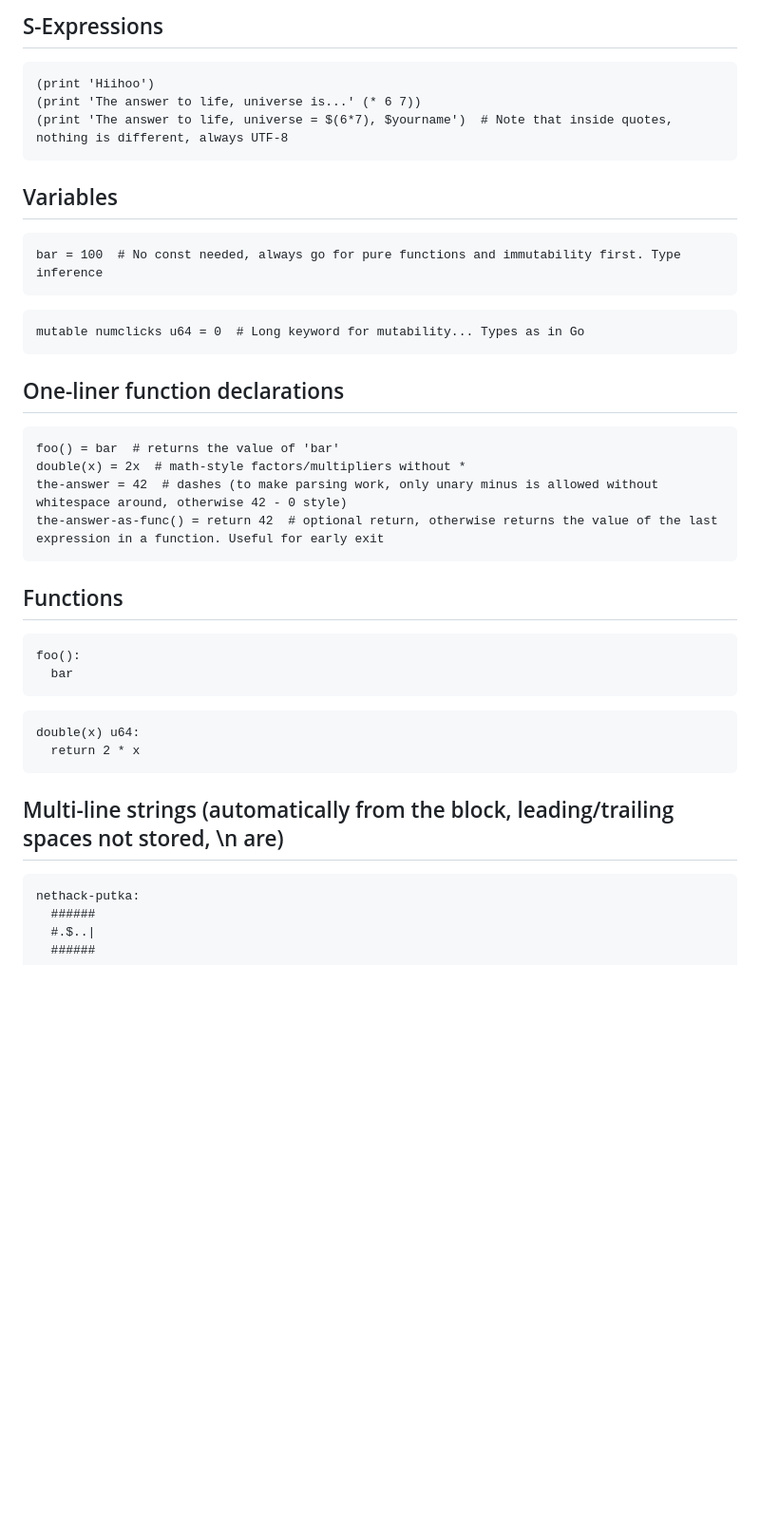
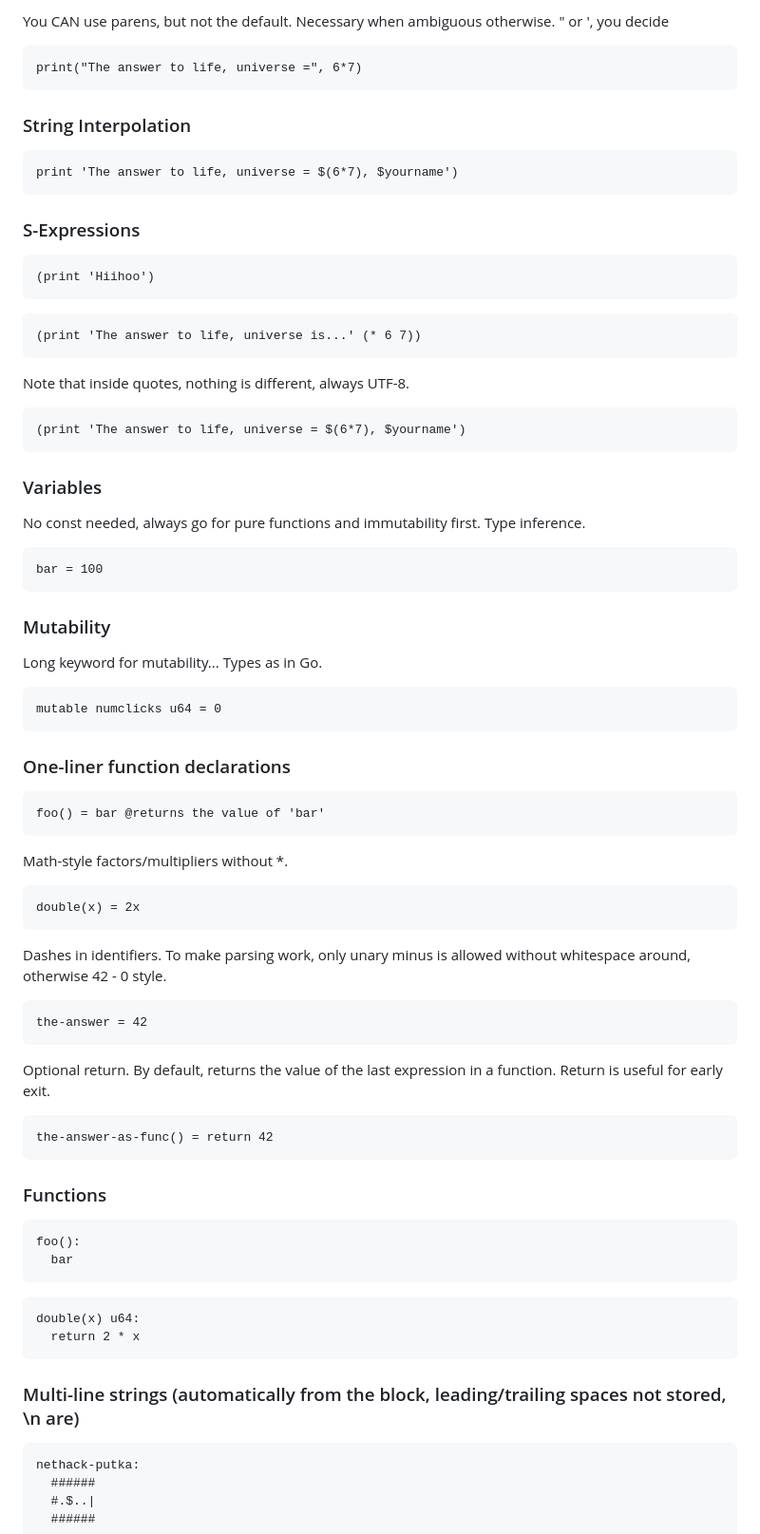
Before and after one commit to timosaarinen/nih-lang, a Markdown page: README.md, the part around the change printed below. Shown: that part at 95% size. Rendered like a GitHub page; blank space fills up the shorter version.

```diff
--- a/README.md
+++ b/README.md
@@ -42,26 +53,58 @@ print 'The answer to life, universe = $(6*7), $yourname')  # String interpolatio
 ~~~
-## S-Expressions
+You CAN use parens, but not the default. Necessary when ambiguous otherwise. " or ', you decide
+~~~
+print("The answer to life, universe =", 6*7)
+~~~
+
+### String Interpolation
+~~~
+print 'The answer to life, universe = $(6*7), $yourname')
+~~~
+
+### S-Expressions
 ~~~
 (print 'Hiihoo')
+~~~
+~~~
 (print 'The answer to life, universe is...' (* 6 7))
-(print 'The answer to life, universe = $(6*7), $yourname')  # Note that inside quotes, nothing is different, always UTF-8
 ~~~
-## Variables
+Note that inside quotes, nothing is different, always UTF-8.
 ~~~
-bar = 100  # No const needed, always go for pure functions and immutability first. Type inference
+(print 'The answer to life, universe = $(6*7), $yourname')
+~~~
+### Variables
+
+No const needed, always go for pure functions and immutability first. Type inference.
+~~~
+bar = 100
 ~~~
 
+### Mutability
+
+Long keyword for mutability... Types as in Go.
 ~~~
-mutable numclicks u64 = 0  # Long keyword for mutability... Types as in Go
+mutable numclicks u64 = 0
 ~~~
-## One-liner function declarations
+### One-liner function declarations
 ~~~
-foo() = bar  # returns the value of 'bar'
-double(x) = 2x  # math-style factors/multipliers without *
-the-answer = 42  # dashes (to make parsing work, only unary minus is allowed without whitespace around, otherwise 42 - 0 style)
-the-answer-as-func() = return 42  # optional return, otherwise returns the value of the last expression in a function. Useful for early exit
+foo() = bar @returns the value of 'bar'
 ~~~
-## Functions
+
+Math-style factors/multipliers without *.
+~~~
+double(x) = 2x
+~~~
+
+Dashes in identifiers. To make parsing work, only unary minus is allowed without whitespace around, otherwise 42 - 0 style.
+~~~
+the-answer = 42
+~~~
+
+Optional return. By default, returns the value of the last expression in a function. Return is useful for early exit.
+~~~
+the-answer-as-func() = return 42
+~~~
+### Functions
 ~~~
 foo():
   bar
@@ -71,7 +114,7 @@ foo():
 double(x) u64:
   return 2 * x
 ~~~
-## Multi-line strings (automatically from the block, leading/trailing spaces not stored, \n are)
+### Multi-line strings (automatically from the block, leading/trailing spaces not stored, \n are)
 ~~~
 nethack-putka:
   ######
```
Also changed, not shown: other parts of README.md (+43 -32 lines).
